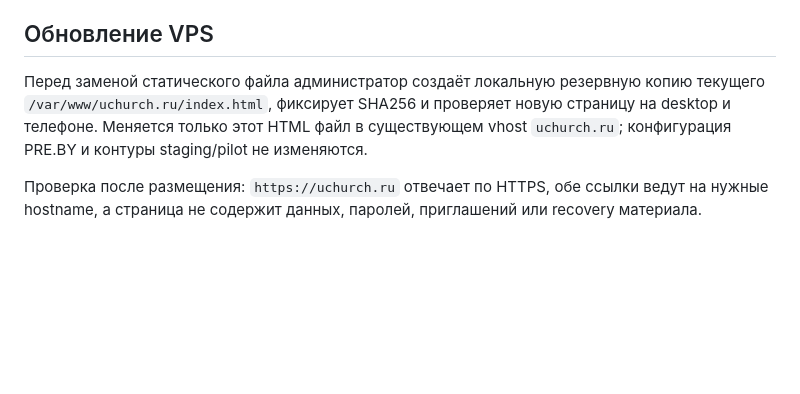
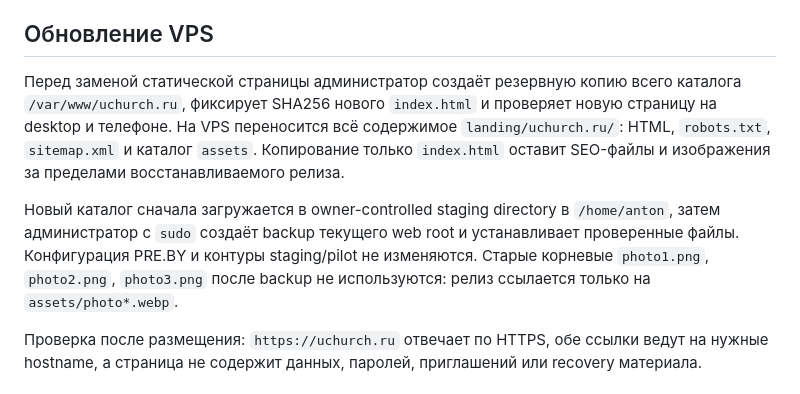
Before and after one commit to sunpole/uChurch-public, a Markdown page: docs/uchurch-ru-landing.md, the part around the change. GitHub-like rendering; blank space fills up the shorter version.

Commit message:
docs: deploy complete public landing artifact

```diff
--- a/docs/uchurch-ru-landing.md
+++ b/docs/uchurch-ru-landing.md
@@ -25,11 +25,18 @@
 
 ## Обновление VPS
 
-Перед заменой статического файла администратор создаёт локальную резервную
-копию текущего `/var/www/uchurch.ru/index.html`, фиксирует SHA256 и проверяет
-новую страницу на desktop и телефоне. Меняется только этот HTML файл в
-существующем vhost `uchurch.ru`; конфигурация PRE.BY и контуры staging/pilot не
-изменяются.
+Перед заменой статической страницы администратор создаёт резервную копию всего
+каталога `/var/www/uchurch.ru`, фиксирует SHA256 нового `index.html` и проверяет
+новую страницу на desktop и телефоне. На VPS переносится всё содержимое
+`landing/uchurch.ru/`: HTML, `robots.txt`, `sitemap.xml` и каталог `assets`.
+Копирование только `index.html` оставит SEO-файлы и изображения за пределами
+восстанавливаемого релиза.
+
+Новый каталог сначала загружается в owner-controlled staging directory в
+`/home/anton`, затем администратор с `sudo` создаёт backup текущего web root и
+устанавливает проверенные файлы. Конфигурация PRE.BY и контуры staging/pilot не
+изменяются. Старые корневые `photo1.png`, `photo2.png`, `photo3.png` после
+backup не используются: релиз ссылается только на `assets/photo*.webp`.
 
 Проверка после размещения: `https://uchurch.ru` отвечает по HTTPS, обе ссылки
 ведут на нужные hostname, а страница не содержит данных, паролей, приглашений
```
